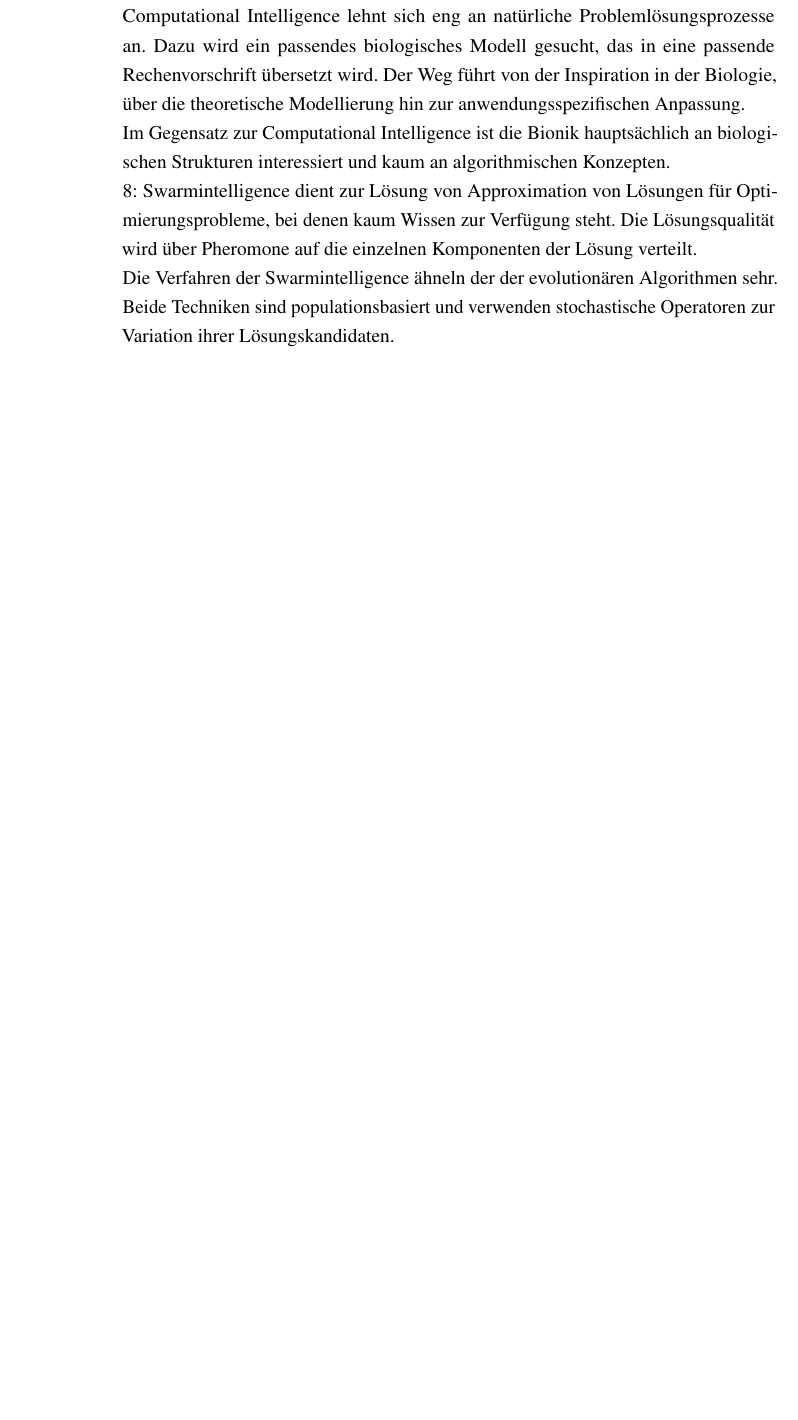
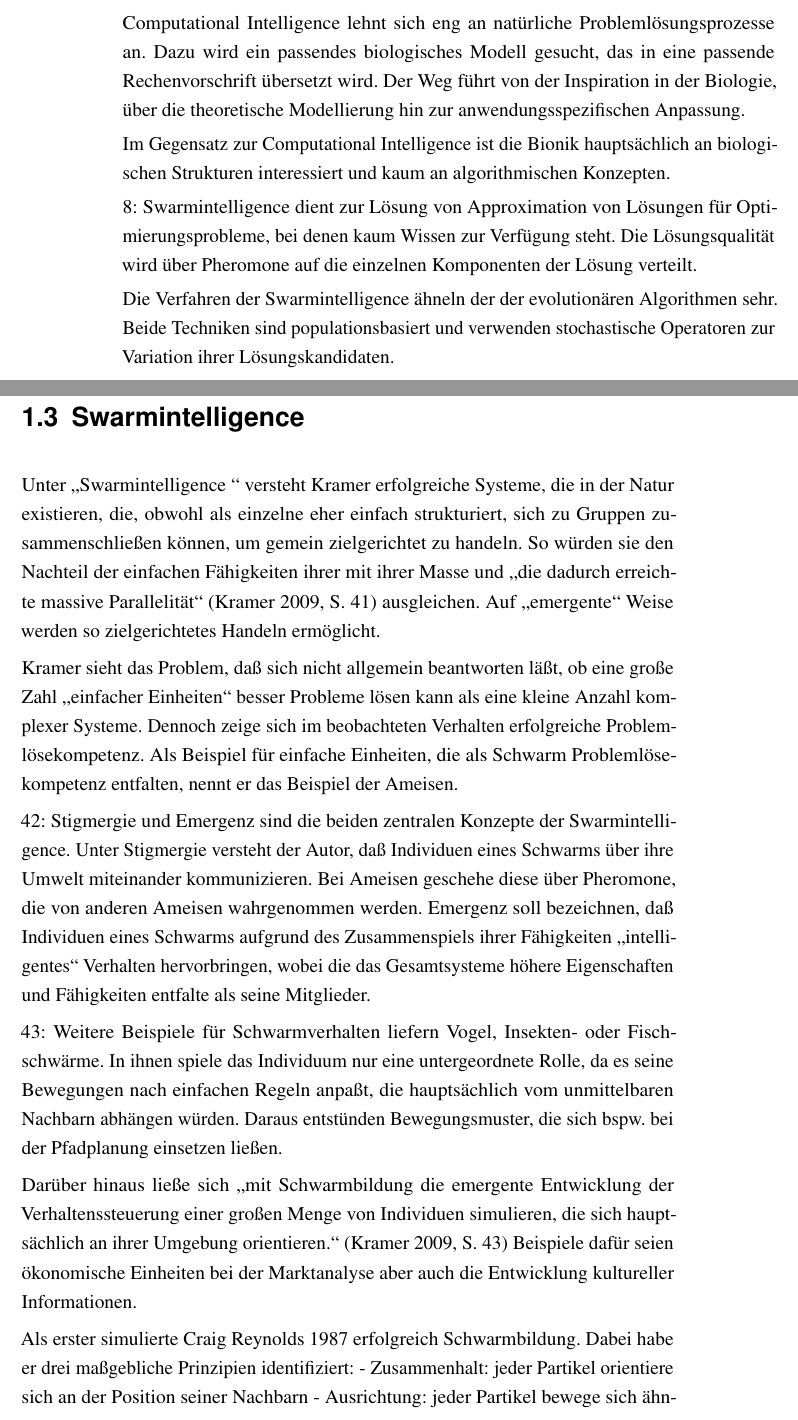
Before and after one commit to Fruchtsalami/Schwarmintelligenz, a LaTeX book (abschlussarbeit.tex, which reads Exzerpte/Kramer_Christoph.tex, header.tex): part of page 4 of 5 before the commit and two parts of pages 4 and 5 of 7 after it, the two joined at a grey line, cut so that both start at the same text, the shorter picture padded with empty space. Compiled offline with pdfLaTeX; an older LaTeX class or package is replaced by its successor.

Commit message:
Exzerpt Kramer vervollständigt.

```diff
--- a/Exzerpte/Kramer_Christoph.tex
+++ b/Exzerpte/Kramer_Christoph.tex
@@ -107,3 +107,47 @@ Die Verfahren der \SI ähneln der der evolutionären
 Algorithmen sehr. Beide Techniken sind populationsbasiert
 und verwenden stochastische Operatoren zur Variation ihrer
 Lösungskandidaten.
+
+\section{\SI} % {{{1
+
+Unter \enquote{\SI} versteht \citeauthor{bib:Kramer_2009_intelligence}
+erfolgreiche Systeme, die in der Natur existieren, die, obwohl als einzelne eher
+einfach strukturiert, sich zu Gruppen zusammenschließen können, um gemein
+zielgerichtet zu handeln. So würden sie den Nachteil der einfachen Fähigkeiten
+ihrer mit ihrer Masse und \textquote[{\cite[41]{bib:Kramer_2009_intelligence}}]
+{die dadurch erreichte massive Parallelität} ausgleichen. Auf
+\enquote{emergente} Weise werden so zielgerichtetes Handeln ermöglicht.
+
+\citeauthor{bib:Kramer_2009_intelligence} sieht das Problem, daß sich nicht
+allgemein beantworten läßt, ob eine große Zahl \enquote{einfacher Einheiten}
+besser Probleme lösen kann als eine kleine Anzahl komplexer Systeme.
+Dennoch zeige sich im beobachteten Verhalten erfolgreiche Problemlösekompetenz.
+Als Beispiel für einfache Einheiten, die als Schwarm Problemlösekompetenz
+entfalten, nennt er das Beispiel der Ameisen.
+
+42: \ST und Emergenz sind die beiden zentralen Konzepte der \SI.
+Unter \ST versteht der Autor, daß Individuen eines Schwarms über ihre Umwelt
+miteinander kommunizieren. Bei Ameisen geschehe diese über Pheromone, die von
+anderen Ameisen wahrgenommen werden.
+Emergenz soll bezeichnen, daß Individuen eines Schwarms aufgrund des
+Zusammenspiels ihrer Fähigkeiten \enquote{intelligentes} Verhalten
+hervorbringen, wobei die das Gesamtsysteme höhere Eigenschaften und Fähigkeiten
+entfalte als seine Mitglieder.
+
+43: Weitere Beispiele für Schwarmverhalten liefern Vogel, Insekten- oder
+Fischschwärme. In ihnen spiele das Individuum nur eine untergeordnete Rolle, da
+es seine Bewegungen nach einfachen Regeln anpaßt, die hauptsächlich vom
+unmittelbaren Nachbarn abhängen würden. Daraus entstünden Bewegungsmuster, die
+sich bspw. bei der Pfadplanung einsetzen ließen.
+
+Darüber hinaus ließe sich \textquote[{\cite[43]{bib:Kramer_2009_intelligence}}]
+{mit Schwarmbildung die emergente Entwicklung der
+Verhaltenssteuerung einer großen Menge von Individuen simulieren, die sich
+hauptsächlich an ihrer Umgebung orientieren.} Beispiele dafür seien ökonomische
+Einheiten bei der Marktanalyse aber auch die Entwicklung kultureller
+Informationen.
+
+Als erster simulierte Craig Reynolds 1987 erfolgreich Schwarmbildung. Dabei habe
+er drei maßgebliche Prinzipien identifiziert:
+- Zusammenhalt: jeder Partikel orientiere sich an der Position seiner Nachbarn
+- Ausrichtung: jeder Partikel bewege sich ähnlich der Bewegungsrichtung seiner
--- a/header.tex
+++ b/header.tex
@@ -111,8 +111,11 @@
 %  Abkürzungen
 %---------------------------------------------------------------------------
 
-\usepackage{xspace}
+\usepackage{xspace}   % bessere Handhabung von Leerzeichen am Ende von Abk.
 
+\newcommand{\PSO}{Partikelschwarmoptimierung\xspace}
+\newcommand{\AAL}{Ameisenalgorithmus\xspace}
+\newcommand{\ST}{Stigmergie\xspace}
 \newcommand{\CI}{Computational Intelligence\xspace}
 \newcommand{\AI}{Artificial Intelligence\xspace}
 \newcommand{\SI}{Swarmintelligence\xspace}
```
Also changed, not shown: Exzerpte/Kramer_Christoph.tex (47 more changed lines).
